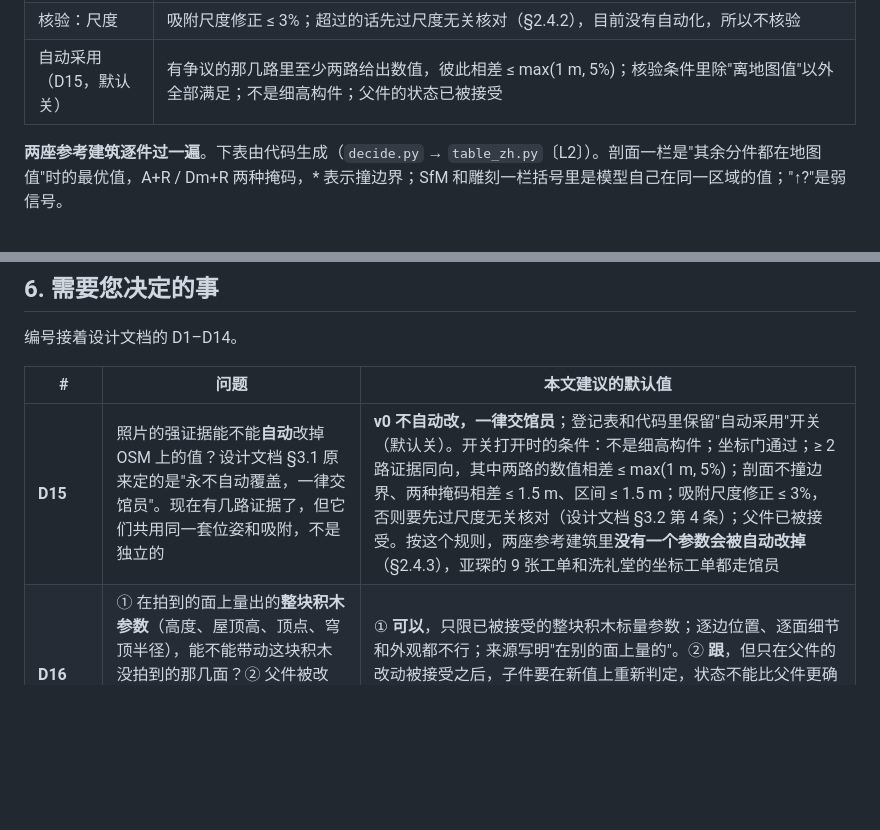
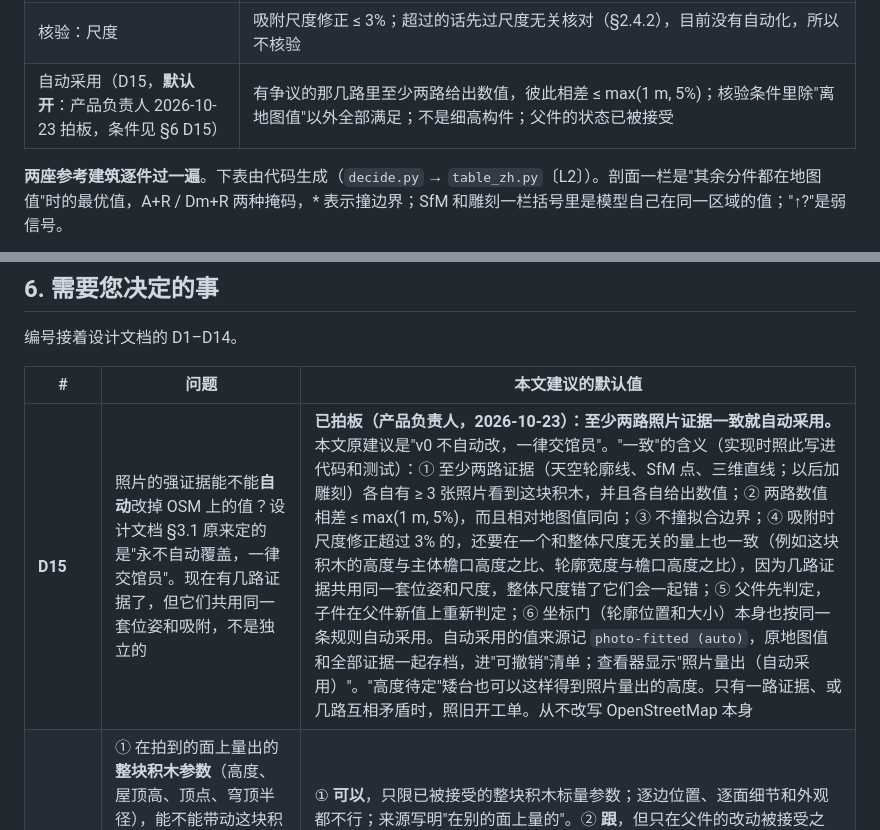
Before and after one commit to h2zh/temp, a Markdown page: docs/STRUCTURE_FIRST.md, 2 parts joined by grey strips. Rendered like a GitHub page; blank space fills up the shorter version.

Commit message:
Record decision D15: adopt photo evidence automatically when at least two channels agree
The product owner chose automatic adoption over curator-only review. The doc now defines
"agree" precisely (>= 3 photos per channel, values within max(1 m, 5%) and in the same
direction, not at a fit bound, a scale-free check when the snap rescaled by > 3%, parents
first, reversible with provenance photo-fitted (auto)); implementation follows.

Co-Authored-By: Claude Opus 5.5 <noreply@anthropic.com>
Claude-Session: https://claude.ai/code/session_01PVUjejSdAhRpLap6mcBkv2

```diff
--- a/docs/STRUCTURE_FIRST.md
+++ b/docs/STRUCTURE_FIRST.md
@@ -406,7 +406,7 @@ flowchart TD
 | 核验：不撞边界 | 两种掩码都不撞 |
 | 核验：离地图值 | ≤ TOL（高度）/ ≤ max(1 m, 10%)（半径） |
 | 核验：尺度 | 吸附尺度修正 ≤ 3%；超过的话先过尺度无关核对（§2.4.2），目前没有自动化，所以不核验 |
-| 自动采用（D15，默认关） | 有争议的那几路里至少两路给出数值，彼此相差 ≤ max(1 m, 5%)；核验条件里除"离地图值"以外全部满足；不是细高构件；父件的状态已被接受 |
+| 自动采用（D15，**默认开**：产品负责人 2026-10-23 拍板，条件见 §6 D15） | 有争议的那几路里至少两路给出数值，彼此相差 ≤ max(1 m, 5%)；核验条件里除"离地图值"以外全部满足；不是细高构件；父件的状态已被接受 |
 
 **两座参考建筑逐件过一遍**。下表由代码生成（`decide.py` → `table_zh.py`〔L2〕）。剖面一栏是"其余分件都在地图值"时的最优值，A+R / Dm+R 两种掩码，\* 表示撞边界；SfM 和雕刻一栏括号里是模型自己在同一区域的值；"↑?"是弱信号。
 
@@ -845,7 +845,7 @@ flowchart LR
 
 | # | 问题 | 本文建议的默认值 |
 |---|---|---|
-| **D15** | 照片的强证据能不能**自动**改掉 OSM 上的值？设计文档 §3.1 原来定的是"永不自动覆盖，一律交馆员"。现在有几路证据了，但它们共用同一套位姿和吸附，不是独立的 | **v0 不自动改，一律交馆员**；登记表和代码里保留"自动采用"开关（默认关）。开关打开时的条件：不是细高构件；坐标门通过；≥ 2 路证据同向，其中两路的数值相差 ≤ max(1 m, 5%)；剖面不撞边界、两种掩码相差 ≤ 1.5 m、区间 ≤ 1.5 m；吸附尺度修正 ≤ 3%，否则要先过尺度无关核对（设计文档 §3.2 第 4 条）；父件已被接受。按这个规则，两座参考建筑里**没有一个参数会被自动改掉**（§2.4.3），亚琛的 9 张工单和洗礼堂的坐标工单都走馆员 |
+| **D15** | 照片的强证据能不能**自动**改掉 OSM 上的值？设计文档 §3.1 原来定的是"永不自动覆盖，一律交馆员"。现在有几路证据了，但它们共用同一套位姿和吸附，不是独立的 | **已拍板（产品负责人，2026-10-23）：至少两路照片证据一致就自动采用。** 本文原建议是"v0 不自动改，一律交馆员"。"一致"的含义（实现时照此写进代码和测试）：① 至少两路证据（天空轮廓线、SfM 点、三维直线；以后加雕刻）各自有 ≥ 3 张照片看到这块积木，并且各自给出数值；② 两路数值相差 ≤ max(1 m, 5%)，而且相对地图值同向；③ 不撞拟合边界；④ 吸附时尺度修正超过 3% 的，还要在一个和整体尺度无关的量上也一致（例如这块积木的高度与主体檐口高度之比、轮廓宽度与檐口高度之比），因为几路证据共用同一套位姿和尺度，整体尺度错了它们会一起错；⑤ 父件先判定，子件在父件新值上重新判定；⑥ 坐标门（轮廓位置和大小）本身也按同一条规则自动采用。自动采用的值来源记 `photo-fitted (auto)`，原地图值和全部证据一起存档，进"可撤销"清单；查看器显示"照片量出（自动采用）"。"高度待定"矮台也可以这样得到照片量出的高度。只有一路证据、或几路互相矛盾时，照旧开工单。从不改写 OpenStreetMap 本身 |
 | **D16** | ① 在拍到的面上量出的**整块积木参数**（高度、屋顶高、顶点、穹顶半径），能不能带动这块积木没拍到的那几面？② 父件被改后，叠在上面的子件跟不跟？③ 整栋楼的轮廓缩放什么时候算量到？ | ① **可以**，只限已被接受的整块积木标量参数；逐边位置、逐面细节和外观都不行；来源写明"在别的面上量的"。② **跟**，但只在父件的改动被接受之后，子件要在新值上重新判定，状态不能比父件更确定。③ 只在整栋楼相似变换里做，要求墙面朝向覆盖 ≥ 180°、含两面相对的墙，两种方法一致；v0 交馆员 |
 | **D17** | 只有 `roof:shape`、没有屋顶高时，按惯例取屋顶高，算不算"来自事实的形状"？13 个地标里画出来 111 个（四坡 56、双坡 25、穹顶 23、洋葱顶 4、折线 2、筒拱 1），匈牙利议会大厦占 78 个 | **算**，但来源记 `s3db-shape-default`，屋脊线画虚线，照片核验后变实线。另外两条：**矮台上不加约定屋顶**（悉尼那 23 个穹顶、印度门 1 个因此去掉）；**删掉"宽 ≤ 12 m 的尖锥取 0.9 倍剩余高度"**（会把带帽的塔变成尖塔；13 个地标里还没用到过）。不允许约定的话，这些都画成平顶，匈牙利议会明显变差 |
 | **D2（重提）** | OSM 的颜色和材质标签能不能给没拍到的面上色？覆盖率：匈牙利议会 132/132、泰姬陵 107/107、比萨 284/284、勃兰登堡门 29/29、亚琛 15–19/21〔O1〕 | **v0 不用**，保持"有颜色 = 有人拍过"。标签也会错：洗礼堂采光亭标的是 `building:material=glass`〔D §9.2〕。S1 盲测后，可以试一个"地图淡彩"画风选项：只在画风里、和实拍色一眼分得开、来源 `osm-tag`、不计解锁 |
```
